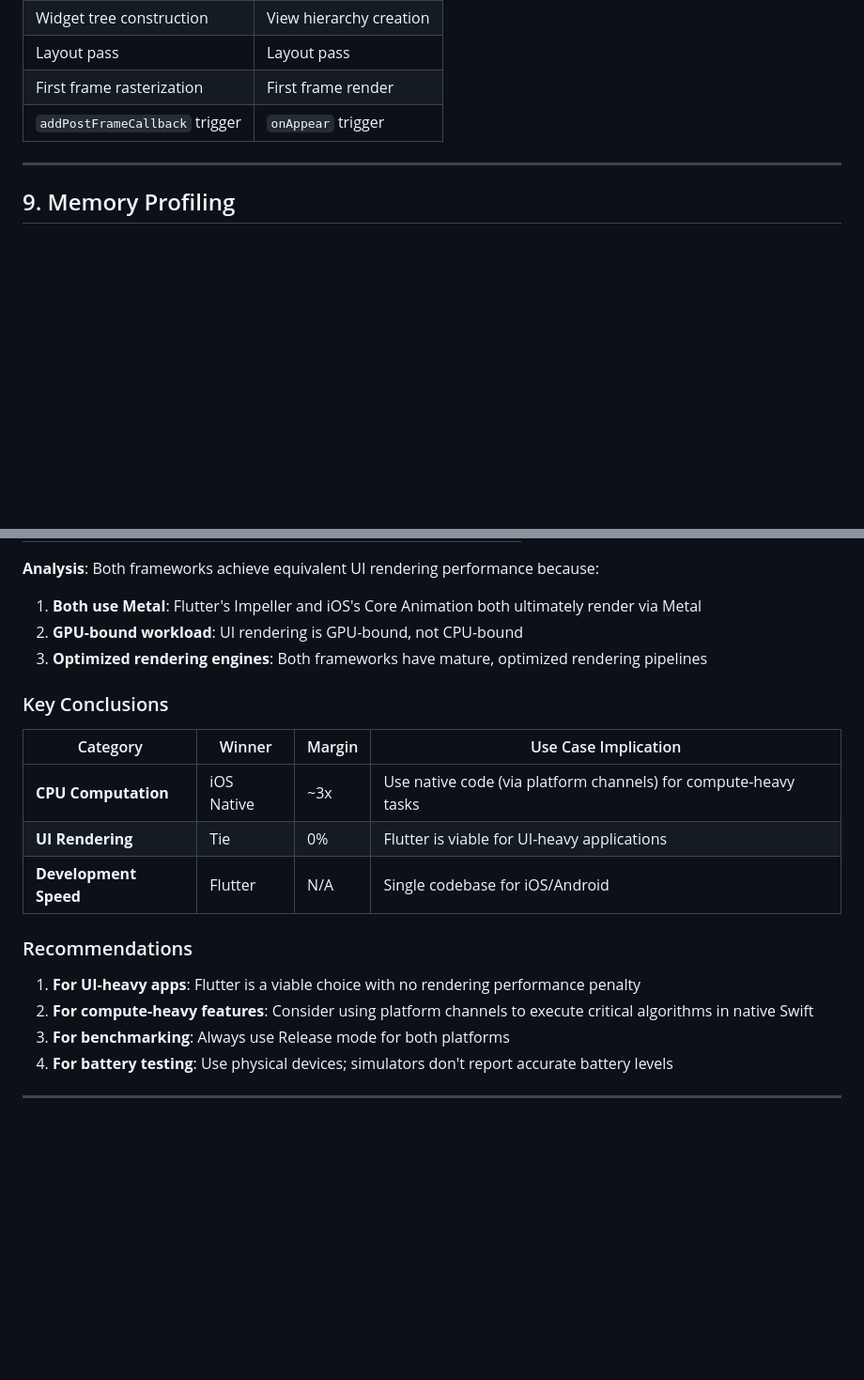
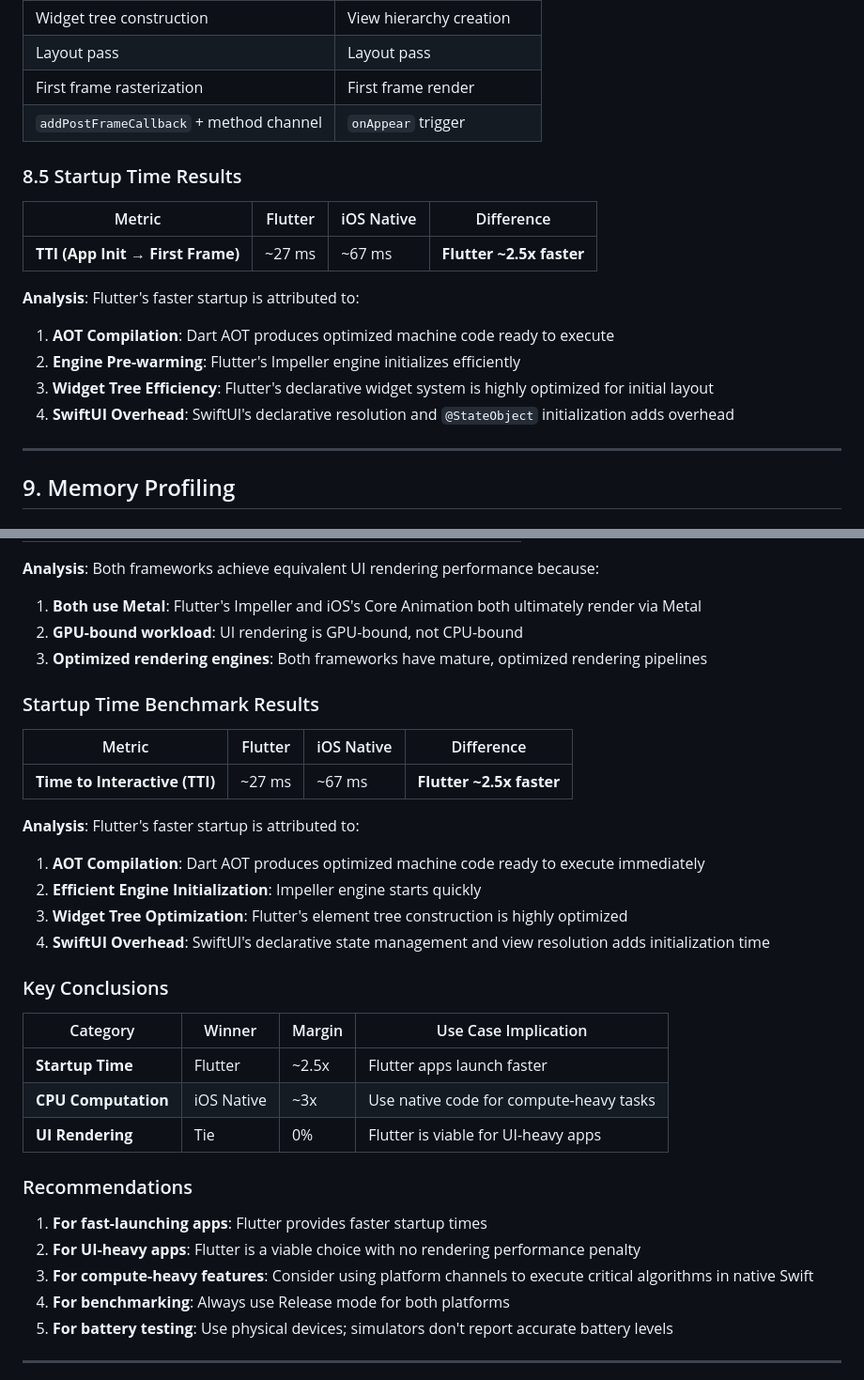
Before and after one commit to Milad9A/WISA-Cross-Platform-vs-iOS-Benchmark, a Markdown page: TECHNICAL_DOCUMENTATION.md, 2 parts joined by grey strips. Shown: that part at 94% size. Rendered like a GitHub page; blank space fills up the shorter version.

```diff
--- a/TECHNICAL_DOCUMENTATION.md
+++ b/TECHNICAL_DOCUMENTATION.md
@@ -557,7 +571,20 @@ struct ContentView: View {
 | Widget tree construction | View hierarchy creation |
 | Layout pass | Layout pass |
 | First frame rasterization | First frame render |
-| `addPostFrameCallback` trigger | `onAppear` trigger |
+| `addPostFrameCallback` + method channel | `onAppear` trigger |
+
+### 8.5 Startup Time Results
+
+| Metric | Flutter | iOS Native | Difference |
+|--------|---------|------------|------------|
+| **TTI (App Init → First Frame)** | ~27 ms | ~67 ms | **Flutter ~2.5x faster** |
+
+**Analysis**: Flutter's faster startup is attributed to:
+
+1. **AOT Compilation**: Dart AOT produces optimized machine code ready to execute
+2. **Engine Pre-warming**: Flutter's Impeller engine initializes efficiently
+3. **Widget Tree Efficiency**: Flutter's declarative widget system is highly optimized for initial layout
+4. **SwiftUI Overhead**: SwiftUI's declarative resolution and `@StateObject` initialization adds overhead
 
 ---
 
@@ -828,20 +855,34 @@ Time to Interactive (TTI): XX.XX ms
 2. **GPU-bound workload**: UI rendering is GPU-bound, not CPU-bound
 3. **Optimized rendering engines**: Both frameworks have mature, optimized rendering pipelines
 
+### Startup Time Benchmark Results
+
+| Metric | Flutter | iOS Native | Difference |
+|--------|---------|------------|------------|
+| **Time to Interactive (TTI)** | ~27 ms | ~67 ms | **Flutter ~2.5x faster** |
+
+**Analysis**: Flutter's faster startup is attributed to:
+
+1. **AOT Compilation**: Dart AOT produces optimized machine code ready to execute immediately
+2. **Efficient Engine Initialization**: Impeller engine starts quickly
+3. **Widget Tree Optimization**: Flutter's element tree construction is highly optimized
+4. **SwiftUI Overhead**: SwiftUI's declarative state management and view resolution adds initialization time
+
 ### Key Conclusions
 
 | Category | Winner | Margin | Use Case Implication |
 |----------|--------|--------|---------------------|
-| **CPU Computation** | iOS Native | ~3x | Use native code (via platform channels) for compute-heavy tasks |
-| **UI Rendering** | Tie | 0% | Flutter is viable for UI-heavy applications |
-| **Development Speed** | Flutter | N/A | Single codebase for iOS/Android |
+| **Startup Time** | Flutter | ~2.5x | Flutter apps launch faster |
+| **CPU Computation** | iOS Native | ~3x | Use native code for compute-heavy tasks |
+| **UI Rendering** | Tie | 0% | Flutter is viable for UI-heavy apps |
 
 ### Recommendations
 
-1. **For UI-heavy apps**: Flutter is a viable choice with no rendering performance penalty
-2. **For compute-heavy features**: Consider using platform channels to execute critical algorithms in native Swift
-3. **For benchmarking**: Always use Release mode for both platforms
-4. **For battery testing**: Use physical devices; simulators don't report accurate battery levels
+1. **For fast-launching apps**: Flutter provides faster startup times
+2. **For UI-heavy apps**: Flutter is a viable choice with no rendering performance penalty
+3. **For compute-heavy features**: Consider using platform channels to execute critical algorithms in native Swift
+4. **For benchmarking**: Always use Release mode for both platforms
+5. **For battery testing**: Use physical devices; simulators don't report accurate battery levels
 
 ---
 
```
Also changed, not shown: other parts of TECHNICAL_DOCUMENTATION.md (+46 -32 lines), flutter_benchmark/README.md (+3 -2 lines), ios_benchmark/README.md (+3 -2 lines).
